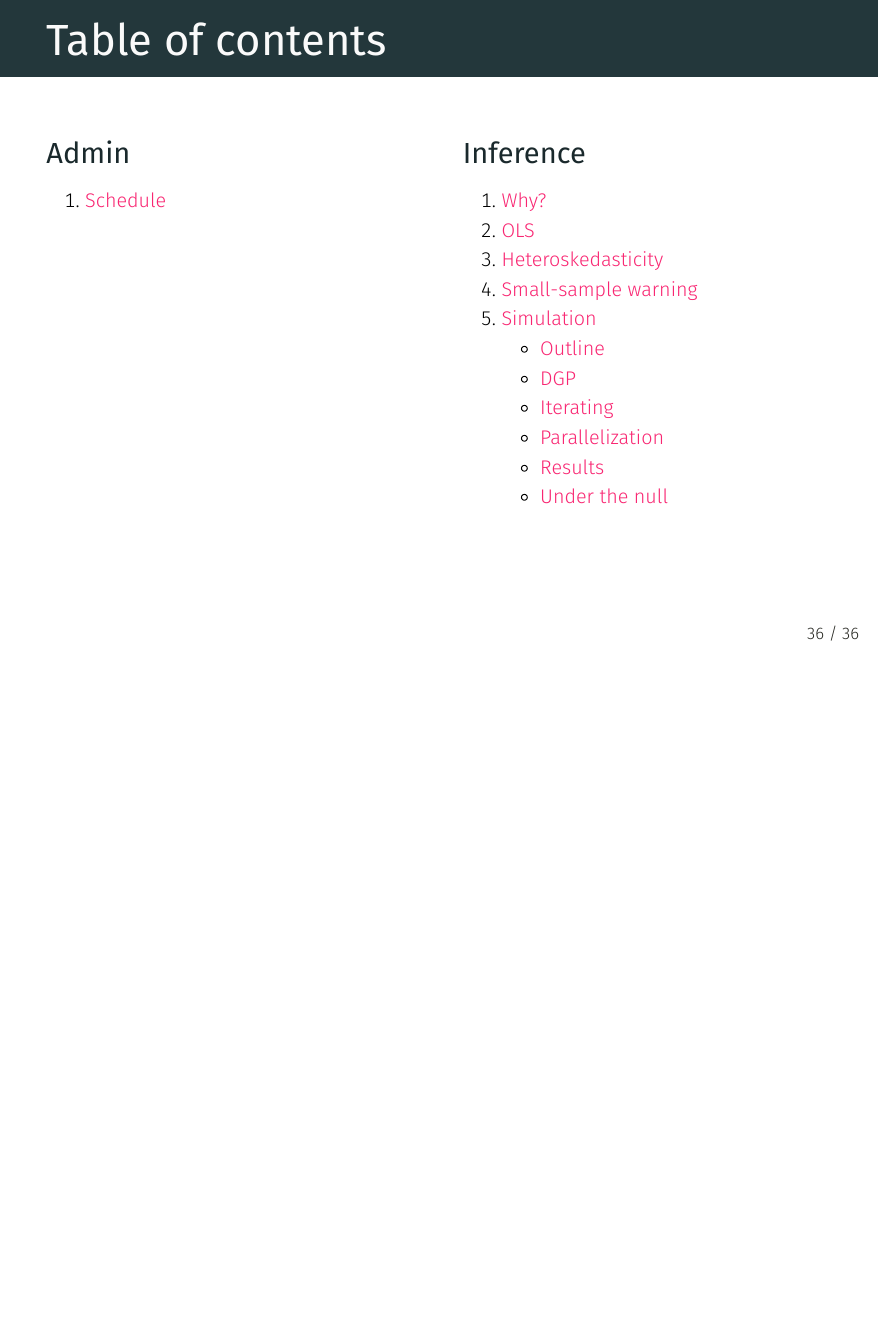
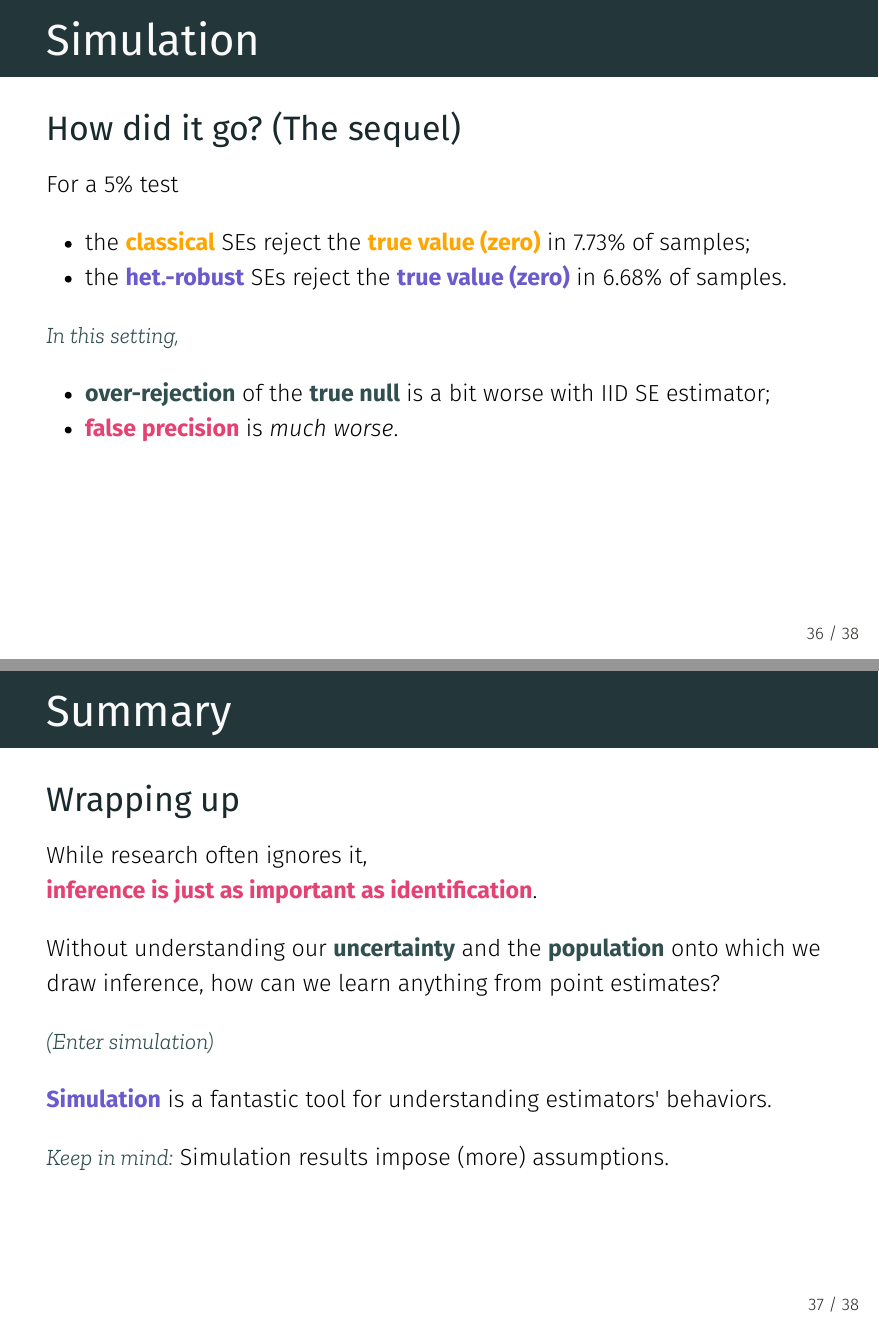
Before and after one commit to edrubin/EC607S24, an R Markdown document (notes-lecture/lec04/notes.rmd): page 67 of 67 before the commit and pages 67 and 69 of 70 after it, the two joined at a grey line. The pictures show the output file notes-lecture/lec04/notes.pdf that the author committed with the source.

Commit message:
add conclusion to lec04 slides

````diff
--- a/notes-lecture/lec04/notes.Rmd
+++ b/notes-lecture/lec04/notes.rmd
@@ -867,6 +867,35 @@ ggplot(data = null_df, aes(x = p.value, fill = se_type)) +
 ```
 
 ---
+# Simulation
+## How did it go? (The sequel)
+
+For a 5% test
+- the .b.orange[classical] SEs reject the .b.orange[true value (zero)] in `r null_df |> filter(se_type == 'classical') |> summarize(mean(p.value < 0.05)) |> as.numeric() |> scales::percent(accuracy = 0.01)` of samples;
+- the .b.purple[het.-robust] SEs reject the .b.purple[true value (zero)] in `r null_df |> filter(se_type == 'HC2') |> summarize(mean(p.value < 0.05)) |> as.numeric() |> scales::percent(accuracy = 0.01)` of samples.
+
+.note[In this setting,]
+- .b.slate[over-rejection] of the .b.slate[true null] is a bit worse with IID SE estimator;
+- .b.pink[false precision] is *much worse*.
+
+---
+# Summary
+## Wrapping up
+
+While research often ignores it,
+<br>.b.pink[inference is just as important as identification].
+
+Without understanding our .b.slate[uncertainty] and the .b.slate[population] onto which we draw inference, how can we learn anything from point estimates?
+
+--
+
+.note[(Enter simulation)]
+
+.b.purple[Simulation] is a fantastic tool for understanding estimators' behaviors.
+
+.note[Keep in mind:] Simulation results impose (more) assumptions.
+
+---
 layout: false
 # Table of contents
 
````
Also changed, not shown: notes-lecture/lec04/notes.html, notes-lecture/lec04/notes.pdf.
